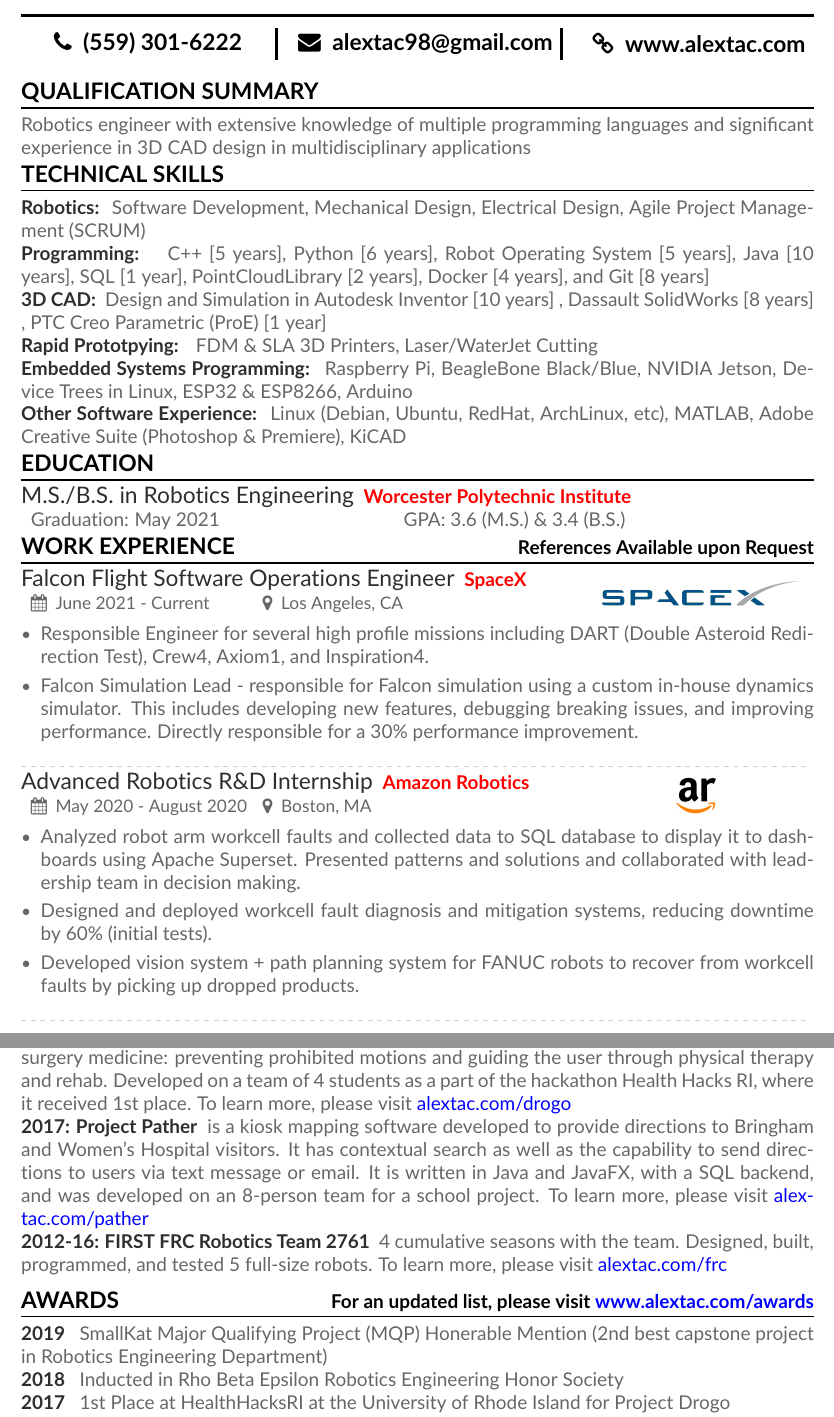
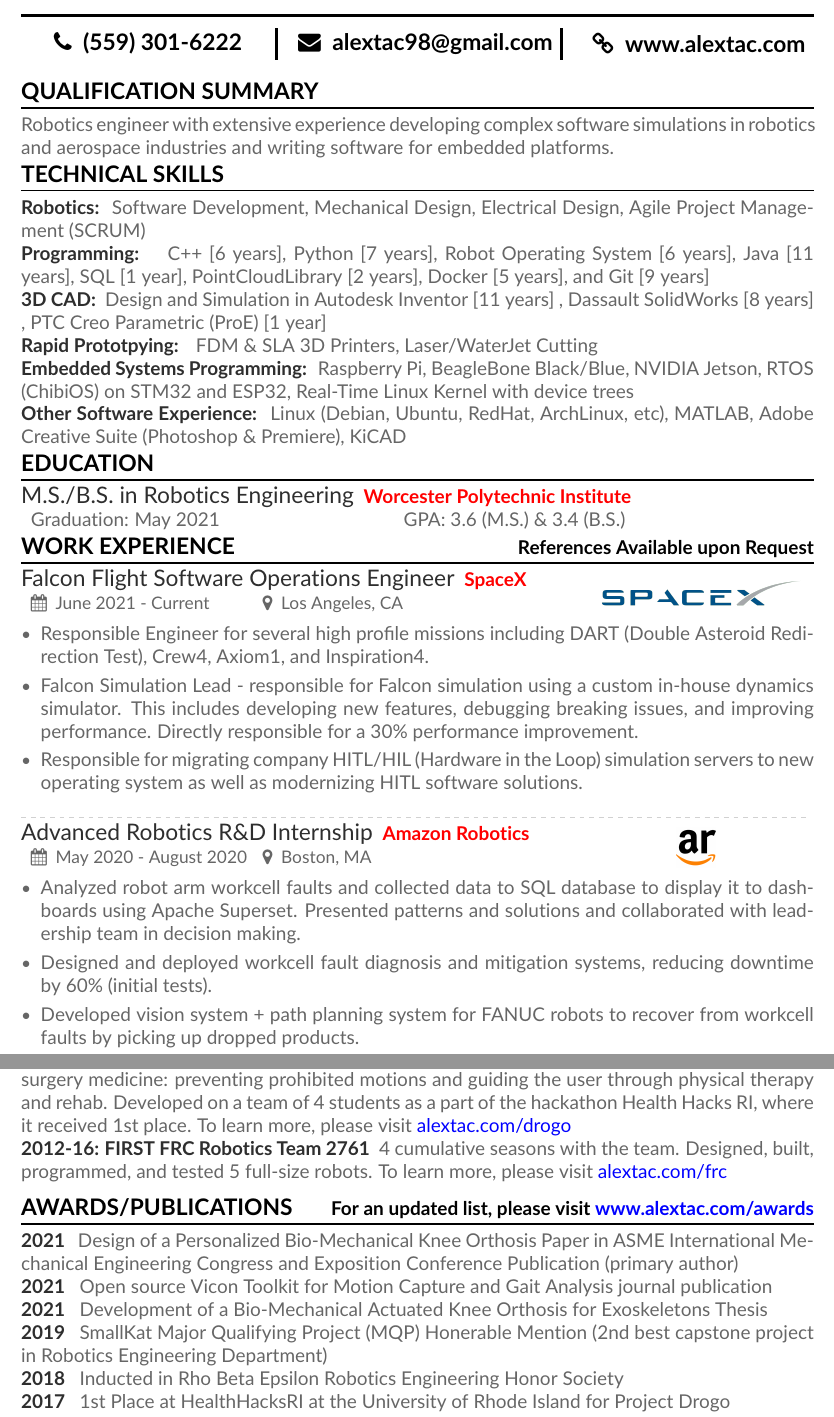
Before and after one commit to alextac98/Resume, a LaTeX CV (AlexTacescuResume.tex, which reads Sections/Awards.tex, Sections/Experience.tex, Sections/Projects.tex): two parts of pages 1 and 3 of 3, joined at a grey line, cut so that both start at the same text. Compiled offline with pdfLaTeX.

Commit message:
Update resume with latest information

```diff
--- a/Sections/Awards.tex
+++ b/Sections/Awards.tex
@@ -1,4 +1,7 @@
-\resumesection{Awards}{For an updated list, please visit \href{https://www.alextac.com/awards}{www.alextac.com/awards}}
+\resumesection{Awards/Publications}{For an updated list, please visit \href{https://www.alextac.com/awards}{www.alextac.com/awards}}
+	\award{2021}{Design of a Personalized Bio-Mechanical Knee Orthosis Paper in ASME International Mechanical Engineering Congress and Exposition Conference Publication (primary author)}
+	\award{2021}{Open source Vicon Toolkit for Motion Capture and Gait Analysis journal publication}
+	\award{2021}{Development of a Bio-Mechanical Actuated Knee Orthosis for Exoskeletons Thesis}
 	\award{2019}{SmallKat Major Qualifying Project (MQP) Honerable Mention (2nd best capstone project in Robotics Engineering Department)}
 	\award{2018}{Inducted in Rho Beta Epsilon Robotics Engineering Honor Society}
 	\award{2017}{1st Place at HealthHacksRI at the University of Rhode Island for Project Drogo}
--- a/Sections/Experience.tex
+++ b/Sections/Experience.tex
@@ -3,6 +3,7 @@
     \begin{itemize}
         \item Responsible Engineer for several high profile missions including DART (Double Asteroid Redirection Test), Crew4, Axiom1, and Inspiration4.
         \item Falcon Simulation Lead - responsible for Falcon simulation using a custom in-house dynamics simulator. This includes developing new features, debugging breaking issues, and improving performance. Directly responsible for a 30\% performance improvement.
+        \item Responsible for migrating company HITL/HIL (Hardware in the Loop) simulation servers to new operating system as well as modernizing HITL software solutions.
     \end{itemize}
 \divider
 \job{Advanced Robotics R\&D Internship}{Amazon Robotics}{May 2020 - August 2020}{Boston, MA}{Sections/Logos/AR_Logo.jpg}
@@ -11,4 +12,3 @@
         \item Designed and deployed workcell fault diagnosis and mitigation systems, reducing downtime by 60\% (initial tests).
         \item Developed vision system + path planning system for FANUC robots to recover from workcell faults by picking up dropped products.
     \end{itemize}
-\divider
--- a/Sections/Projects.tex
+++ b/Sections/Projects.tex
@@ -5,5 +5,5 @@
 \project{Poverty Stoplight Interactive Qualifying Project}{2017-2018}{is an Android application for social workers in Paraguay to better help people in poverty. The application was designed for Fundación Paraguay and Poverty Stoplight and consisted of developing a REST API and an Android Java application capable of syncing sensitive family data with a secure server. To learn more, please visit \href{https://alextac.com/stoplight-iqp}{alextac.com/stoplight-iqp}}
 \project{NASA Space Robotics Challenge}{2016-17}{is a competition to develop software for NASA’s humanoid robot Valkyrie. Developed footstep motion planning, optimized cycle-speed, and tested in ROS, C++, and Python with Gazebo as a member of the WPI Humanoid Robotics Lab. To learn more, please visit \href{https://alextac.com/src}{alextac.com/src}}
 \project{Project Drogo}{2017}{is a wearable embedded system accompanied by a smart-phone app designed to assist elderly people through post-hip surgery recovery. It combines 2 goals of post-surgery medicine: preventing prohibited motions and guiding the user through physical therapy and rehab. Developed on a team of 4 students as a part of the hackathon Health Hacks RI, where it received 1st place. To learn more, please visit \href{https://alextac.com/drogo}{alextac.com/drogo}}
-\project{Project Pather}{2017}{is a kiosk mapping software developed to provide directions to Bringham and Women’s Hospital visitors. It has contextual search as well as the capability to send directions to users via text message or email. It is written in Java and JavaFX, with a SQL backend, and was developed on an 8-person team for a school project. To learn more, please visit \href{https://alextac.com/pather}{alextac.com/pather}}
+% \project{Project Pather}{2017}{is a kiosk mapping software developed to provide directions to Bringham and Women’s Hospital visitors. It has contextual search as well as the capability to send directions to users via text message or email. It is written in Java and JavaFX, with a SQL backend, and was developed on an 8-person team for a school project. To learn more, please visit \href{https://alextac.com/pather}{alextac.com/pather}}
 \project{FIRST FRC Robotics Team 2761}{2012-16}{4 cumulative seasons with the team. Designed, built, programmed, and tested 5 full-size robots. To learn more, please visit \href{https://alextac.com/frc}{alextac.com/frc}}
--- a/Sections/QualificationsSummary.tex
+++ b/Sections/QualificationsSummary.tex
@@ -1,2 +1,2 @@
 \resumesection{Qualification Summary}{}
-Robotics engineer with extensive knowledge of multiple programming languages and significant experience in 3D CAD design in multidisciplinary applications
+Robotics engineer with extensive experience developing complex software simulations in robotics and aerospace industries and writing software for embedded platforms.
--- a/Sections/Skills.tex
+++ b/Sections/Skills.tex
@@ -1,23 +1,23 @@
 \resumesection{Technical Skills}{}
 \skillsection{Robotics}{Software Development, Mechanical Design, Electrical Design, Agile Project Management (SCRUM)}\\
 \skillsection{Programming}
-{   C++ [5 years],                      % 2017
-    Python [6 years],                   % 2016
-    Robot Operating System [5 years],   % 2017
-    Java [10 years],                     % 2012
+{   C++ [6 years],                      % 2017
+    Python [7 years],                   % 2016
+    Robot Operating System [6 years],   % 2017
+    Java [11 years],                     % 2012
     SQL [1 year],                       % Summer 2018
     PointCloudLibrary [2 years],        % Summer 2018
-    Docker [4 years],                   % 2018
-    and Git [8 years]                   % 2014
+    Docker [5 years],                   % 2018
+    and Git [9 years]                   % 2014
 }\\
 \skillsection{3D CAD}
 {Design and Simulation in
-    Autodesk Inventor [10 years]         % 2012
+    Autodesk Inventor [11 years]         % 2012
     , Dassault SolidWorks [8 years]      % 2013-2021
     , PTC Creo Parametric (ProE) [1 year] % 2012-2013
 }\\
 \skillsection{Rapid Prototpying}{
     FDM \& SLA 3D Printers, Laser/WaterJet Cutting %pcb-design
 }\\
-\skillsection{Embedded Systems Programming}{Raspberry Pi, BeagleBone Black/Blue, NVIDIA Jetson, Device Trees in Linux, ESP32 \& ESP8266, Arduino}\\
+\skillsection{Embedded Systems Programming}{Raspberry Pi, BeagleBone Black/Blue, NVIDIA Jetson, RTOS (ChibiOS) on STM32 and ESP32, Real-Time Linux Kernel with device trees}\\
 \skillsection{Other Software Experience}{Linux (Debian, Ubuntu, RedHat, ArchLinux, etc), MATLAB, Adobe Creative Suite (Photoshop \& Premiere), KiCAD}
```
Also changed, not shown: AlexTacescuResume.pdf, Sections/Experience.tex (7 more changed lines), Sections/Projects.tex (4 more changed lines), 1 other file.
